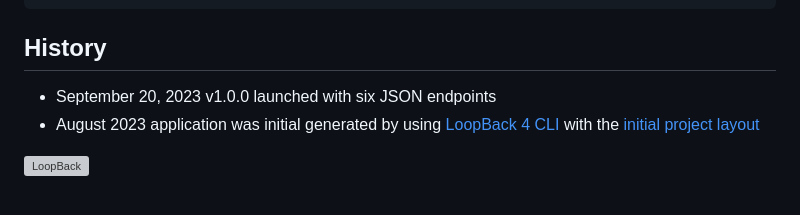
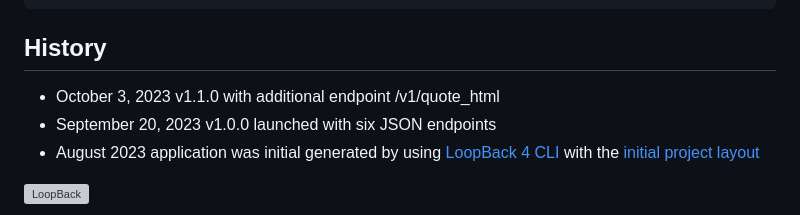
Before and after one commit to muhme/quote_api, a Markdown page: README.md, the part around the change. Rendered like a GitHub page; grey boxes are pictures that could not be loaded.

Commit message:
v1.1.0 has gone LIVE

```diff
--- a/README.md
+++ b/README.md
@@ -97,6 +97,7 @@ Fetched 570 categories
 
 ## History
 
+- October 3, 2023 v1.1.0 with additional endpoint /v1/quote_html
 - September 20, 2023 v1.0.0 launched with six JSON endpoints
 - August 2023 application was initial generated by using [LoopBack 4 CLI](https://loopback.io/doc/en/lb4/Command-line-interface.html) with the
   [initial project layout](https://loopback.io/doc/en/lb4/Loopback-application-layout.html)
```
